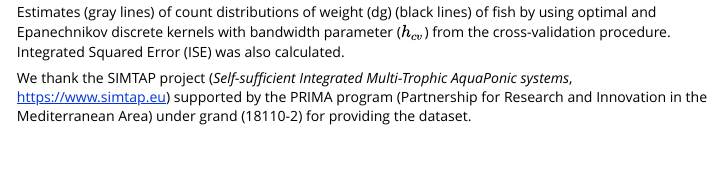
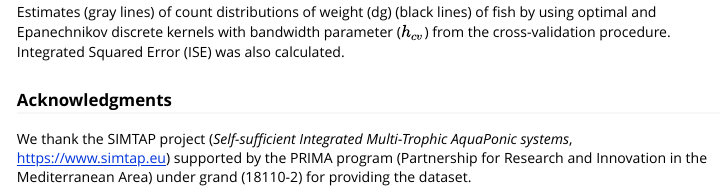
Before and after one commit to thomasfillon/kernopt, an R Markdown document (vignettes/applications_real_data.Rmd): the page in a window 1100 px wide, from 2340 px down. Rendered offline with R 4.5, knitr and Pandoc, with nearby package versions; some code elsewhere in the file could not run offline.

Commit message:
Update vignette

````diff
--- a/vignettes/applications_real_data.Rmd
+++ b/vignettes/applications_real_data.Rmd
@@ -112,4 +112,5 @@ points(
 )
 ```
 
+### Acknowledgments
 We thank the SIMTAP project (*Self-sufficient Integrated Multi-Trophic AquaPonic systems*, <https://www.simtap.eu>) supported by the PRIMA program (Partnership for Research and Innovation in the Mediterranean Area) under grand (18110-2) for providing the dataset.
````
